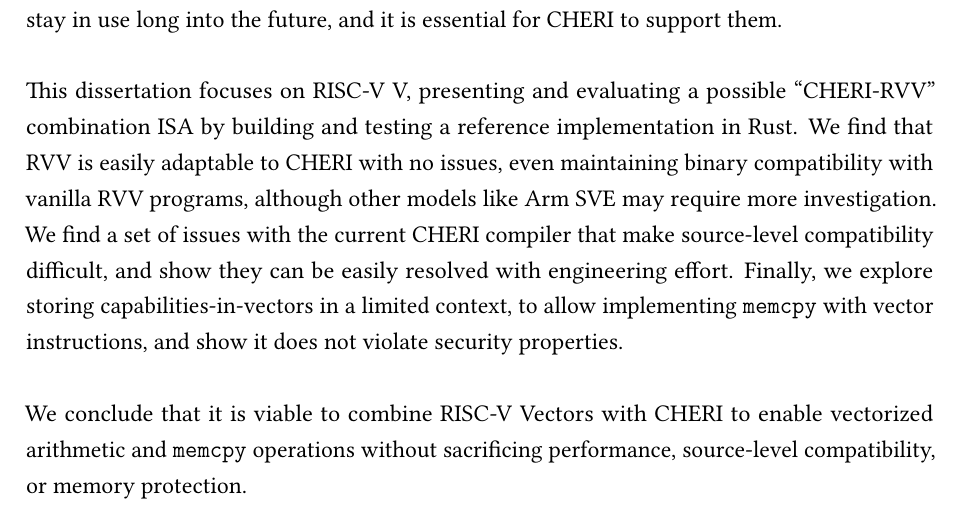
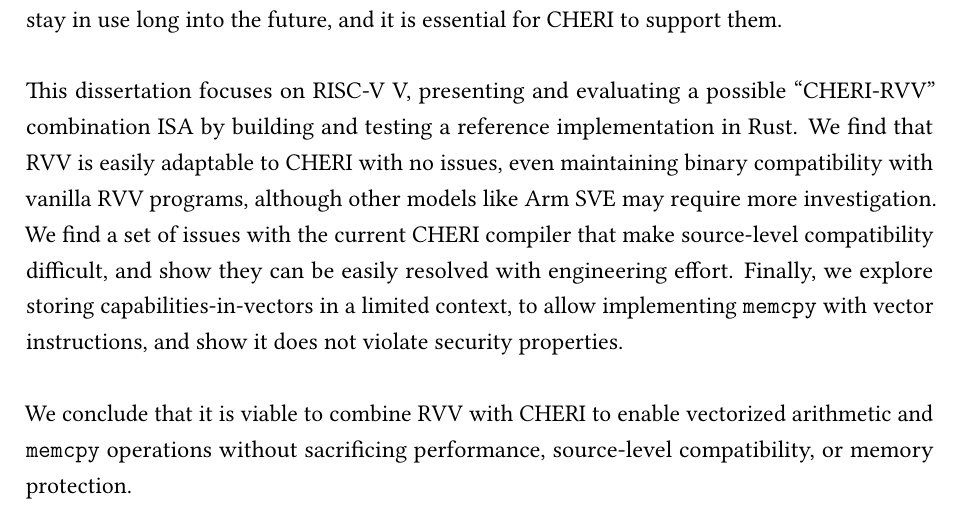
Before and after one commit to theturboturnip/mphil-thesis, a LaTeX thesis (thesis.tex, which reads 0_3Abstract/content.tex): part of page 4 of 89, cut so that both start at the same text. Compiled offline with LuaLaTeX.

Commit message:
Abstract terminology adjustment

```diff
--- a/0_3Abstract/content.tex
+++ b/0_3Abstract/content.tex
@@ -24,6 +24,6 @@ Finally, we explore storing capabilities-in-vectors in a limited context, to all
 
 % Scalable vector models define a software interface that allows hardware implementations to use different vector lengths, and have been chosen by RISC-V and Arm to adapt
 
-We conclude that it is viable to combine RISC-V Vectors with CHERI to enable vectorized arithmetic and \code{memcpy} operations without sacrificing performance, source-level compatibility, or memory protection.
+We conclude that it is viable to combine RVV with CHERI to enable vectorized arithmetic and \code{memcpy} operations without sacrificing performance, source-level compatibility, or memory protection.
 }
 }
```
